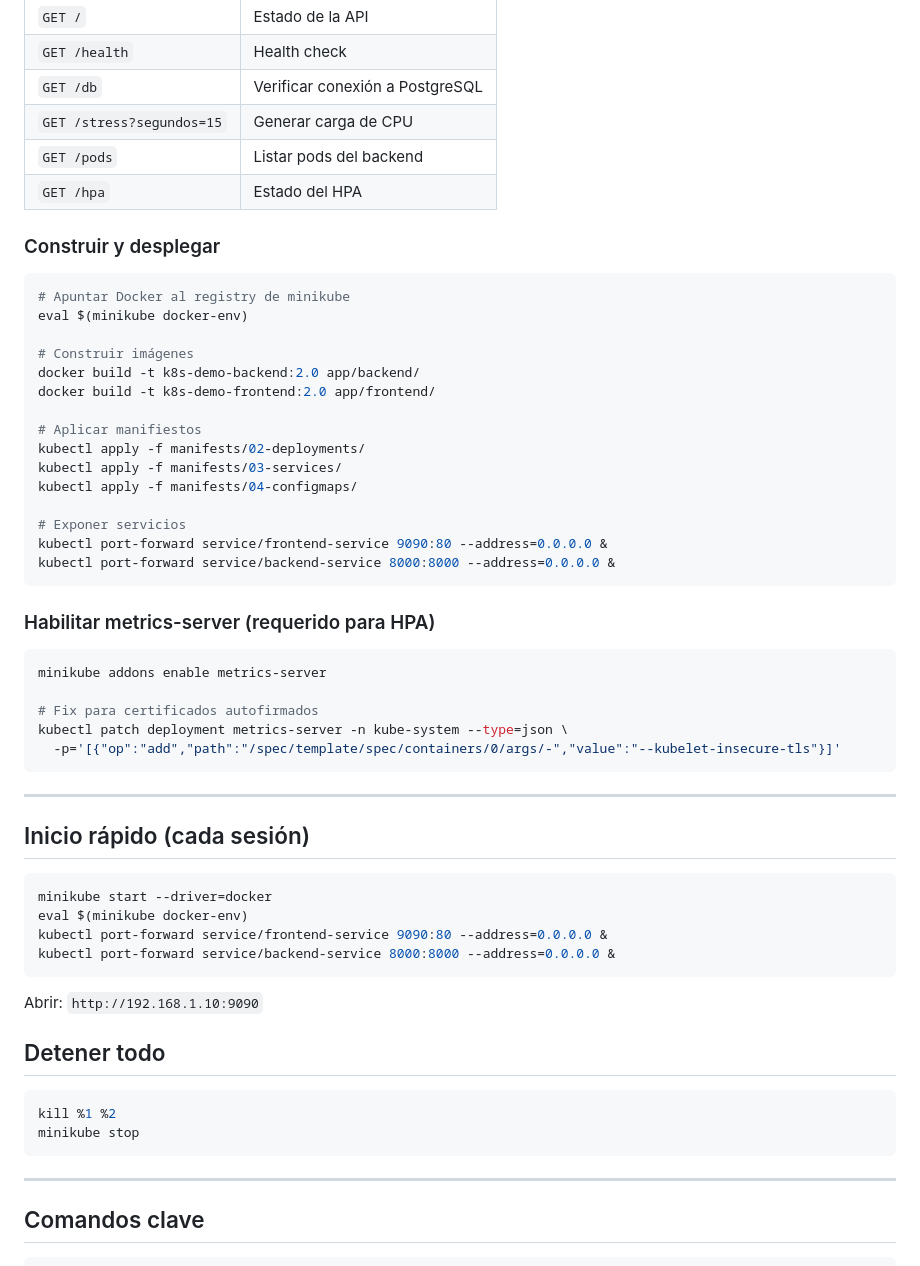
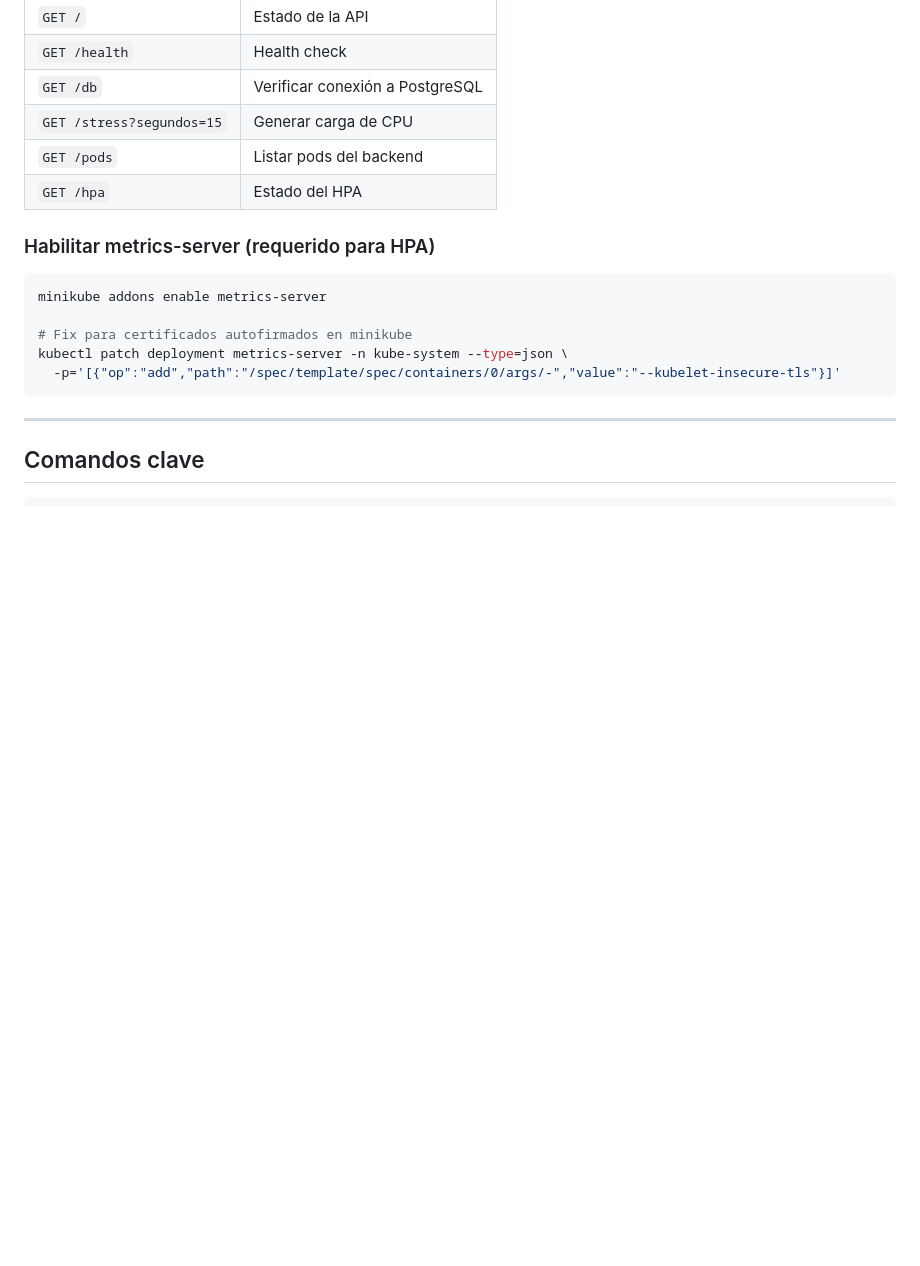
Before and after one commit to PatCard/orquestacion-k8s, a Markdown page: README.md, the part around one of its changes. Drawn GitHub-style; blank space fills up the shorter version.

````diff
--- a/README.md
+++ b/README.md
@@ -309,54 +336,14 @@ rules:
 | `GET /pods` | Listar pods del backend |
 | `GET /hpa` | Estado del HPA |
 
-### Construir y desplegar
-
-```bash
-# Apuntar Docker al registry de minikube
-eval $(minikube docker-env)
-
-# Construir imágenes
-docker build -t k8s-demo-backend:2.0 app/backend/
-docker build -t k8s-demo-frontend:2.0 app/frontend/
-
-# Aplicar manifiestos
-kubectl apply -f manifests/02-deployments/
-kubectl apply -f manifests/03-services/
-kubectl apply -f manifests/04-configmaps/
-
-# Exponer servicios
-kubectl port-forward service/frontend-service 9090:80 --address=0.0.0.0 &
-kubectl port-forward service/backend-service 8000:8000 --address=0.0.0.0 &
-```
-
 ### Habilitar metrics-server (requerido para HPA)
 
 ```bash
 minikube addons enable metrics-server
 
-# Fix para certificados autofirmados
+# Fix para certificados autofirmados en minikube
 kubectl patch deployment metrics-server -n kube-system --type=json \
   -p='[{"op":"add","path":"/spec/template/spec/containers/0/args/-","value":"--kubelet-insecure-tls"}]'
-```
-
----
-
-## Inicio rápido (cada sesión)
-
-```bash
-minikube start --driver=docker
-eval $(minikube docker-env)
-kubectl port-forward service/frontend-service 9090:80 --address=0.0.0.0 &
-kubectl port-forward service/backend-service 8000:8000 --address=0.0.0.0 &
-```
-
-Abrir: `http://192.168.1.10:9090`
-
-## Detener todo
-
-```bash
-kill %1 %2
-minikube stop
 ```
 
 ---
````
Also changed, not shown: other parts of README.md (+34 -6 lines).
